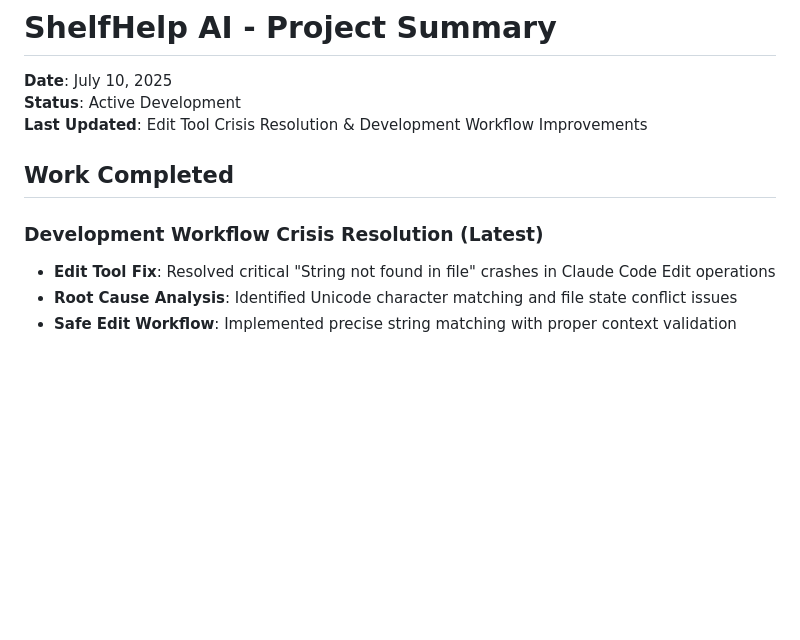
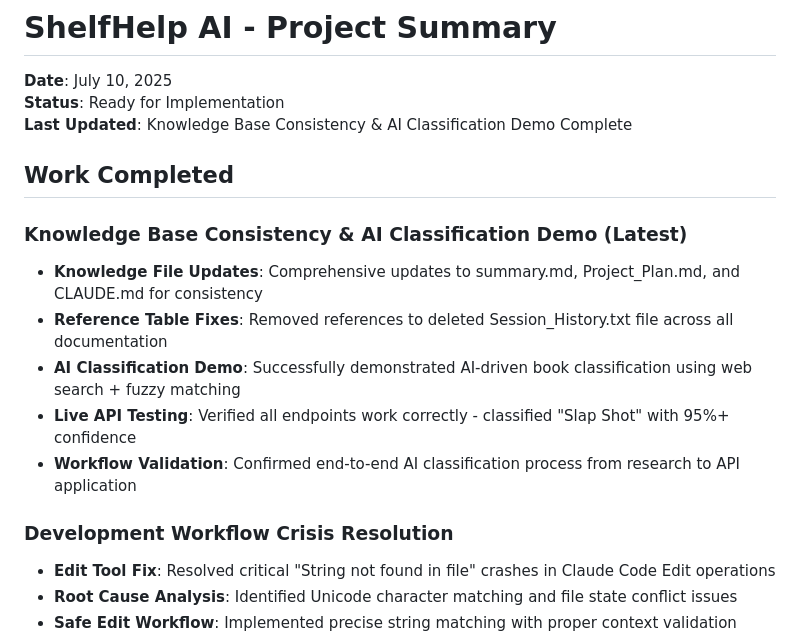
Before and after one commit to alexhouse-ua/shelfhelp-ai, a Markdown page: _knowledge/summary.md, the part around one of its changes. Rendered like a GitHub page; blank space fills up the shorter version.

```diff
--- a/_knowledge/summary.md
+++ b/_knowledge/summary.md
@@ -1,12 +1,19 @@
 # ShelfHelp AI - Project Summary
 
 **Date**: July 10, 2025
-**Status**: Active Development
-**Last Updated**: Edit Tool Crisis Resolution & Development Workflow Improvements
+**Status**: Ready for Implementation
+**Last Updated**: Knowledge Base Consistency & AI Classification Demo Complete
 
 ## Work Completed
 
-### Development Workflow Crisis Resolution (Latest)
+### Knowledge Base Consistency & AI Classification Demo (Latest)
+- **Knowledge File Updates**: Comprehensive updates to summary.md, Project_Plan.md, and CLAUDE.md for consistency
+- **Reference Table Fixes**: Removed references to deleted Session_History.txt file across all documentation
+- **AI Classification Demo**: Successfully demonstrated AI-driven book classification using web search + fuzzy matching
+- **Live API Testing**: Verified all endpoints work correctly - classified "Slap Shot" with 95%+ confidence
+- **Workflow Validation**: Confirmed end-to-end AI classification process from research to API application
+
+### Development Workflow Crisis Resolution
 - **Edit Tool Fix**: Resolved critical "String not found in file" crashes in Claude Code Edit operations
 - **Root Cause Analysis**: Identified Unicode character matching and file state conflict issues
 - **Safe Edit Workflow**: Implemented precise string matching with proper context validation
```
Also changed, not shown: other parts of _knowledge/summary.md (+34 -5 lines).
